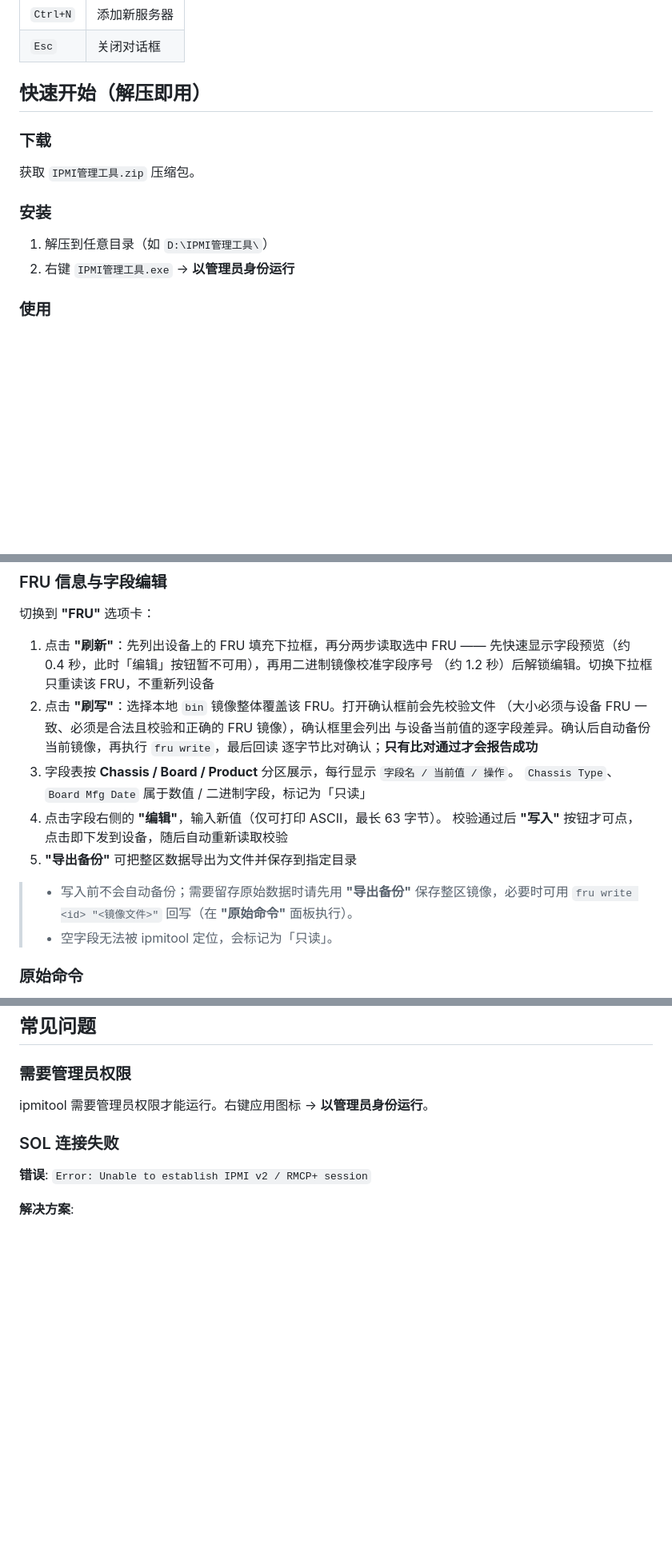
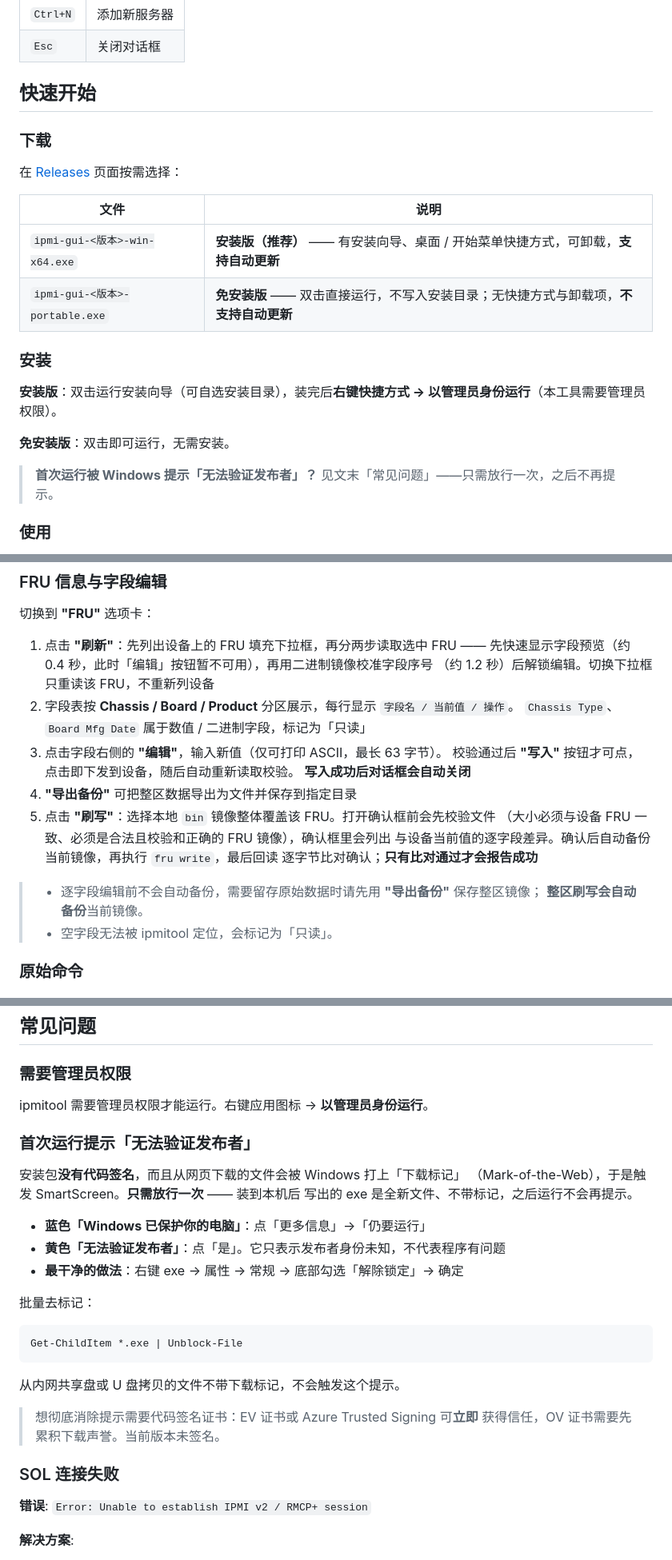
Before and after one commit to lihang1010/ipmi-gui, a Markdown page: README.md, 3 parts joined by grey strips. Shown at 80% size. Drawn GitHub-style; blank space fills up the shorter version.

````diff
--- a/README.md
+++ b/README.md
@@ -42,16 +42,24 @@
 | `Ctrl+N` | 添加新服务器 |
 | `Esc` | 关闭对话框 |
 
-## 快速开始（解压即用）
+## 快速开始
 
 ### 下载
 
-获取 `IPMI管理工具.zip` 压缩包。
+在 [Releases](https://github.com/lihang1010/ipmi-gui/releases) 页面按需选择：
+
+| 文件 | 说明 |
+|------|------|
+| `ipmi-gui-<版本>-win-x64.exe` | **安装版（推荐）** —— 有安装向导、桌面 / 开始菜单快捷方式，可卸载，**支持自动更新** |
+| `ipmi-gui-<版本>-portable.exe` | **免安装版** —— 双击直接运行，不写入安装目录；无快捷方式与卸载项，**不支持自动更新** |
 
 ### 安装
 
-1. 解压到任意目录（如 `D:\IPMI管理工具\`）
-2. 右键 `IPMI管理工具.exe` → **以管理员身份运行**
+**安装版**：双击运行安装向导（可自选安装目录），装完后**右键快捷方式 → 以管理员身份运行**（本工具需要管理员权限）。
+
+**免安装版**：双击即可运行，无需安装。
+
+> **首次运行被 Windows 提示「无法验证发布者」？** 见文末「常见问题」——只需放行一次，之后不再提示。
 
 ### 使用
 
@@ -220,17 +245,19 @@ IPMI管理工具\
 1. 点击 **"刷新"**：先列出设备上的 FRU 填充下拉框，再分两步读取选中 FRU ——
    先快速显示字段预览（约 0.4 秒，此时「编辑」按钮暂不可用），再用二进制镜像校准字段序号
    （约 1.2 秒）后解锁编辑。切换下拉框只重读该 FRU，不重新列设备
-2. 点击 **"刷写"**：选择本地 `bin` 镜像整体覆盖该 FRU。打开确认框前会先校验文件
+2. 字段表按 **Chassis / Board / Product** 分区展示，每行显示 `字段名 / 当前值 / 操作`。
+   `Chassis Type`、`Board Mfg Date` 属于数值 / 二进制字段，标记为「只读」
+3. 点击字段右侧的 **"编辑"**，输入新值（仅可打印 ASCII，最长 63 字节）。
+   校验通过后 **"写入"** 按钮才可点，点击即下发到设备，随后自动重新读取校验。
+   **写入成功后对话框会自动关闭**
+4. **"导出备份"** 可把整区数据导出为文件并保存到指定目录
+5. 点击 **"刷写"**：选择本地 `bin` 镜像整体覆盖该 FRU。打开确认框前会先校验文件
    （大小必须与设备 FRU 一致、必须是合法且校验和正确的 FRU 镜像），确认框里会列出
    与设备当前值的逐字段差异。确认后自动备份当前镜像，再执行 `fru write`，最后回读
    逐字节比对确认；**只有比对通过才会报告成功**
-2. 字段表按 **Chassis / Board / Product** 分区展示，每行显示 `字段名 / 当前值 / 操作`。
-   `Chassis Type`、`Board Mfg Date` 属于数值 / 二进制字段，标记为「只读」
-3. 点击字段右侧的 **"编辑"**，输入新值（仅可打印 ASCII，最长 63 字节）。
-   校验通过后 **"写入"** 按钮才可点，点击即下发到设备，随后自动重新读取校验
-4. **"导出备份"** 可把整区数据导出为文件并保存到指定目录
 
-> - 写入前不会自动备份；需要留存原始数据时请先用 **"导出备份"** 保存整区镜像，必要时可用 `fru write <id> "<镜像文件>"` 回写（在 **"原始命令"** 面板执行）。
+> - 逐字段编辑前不会自动备份，需要留存原始数据时请先用 **"导出备份"** 保存整区镜像；
+>   **整区刷写会自动备份**当前镜像。
 > - 空字段无法被 ipmitool 定位，会标记为「只读」。
 
 ### 原始命令
@@ -269,6 +296,27 @@ IPMI管理工具\
 ### 需要管理员权限
 
 ipmitool 需要管理员权限才能运行。右键应用图标 → **以管理员身份运行**。
+
+### 首次运行提示「无法验证发布者」
+
+安装包**没有代码签名**，而且从网页下载的文件会被 Windows 打上「下载标记」
+（Mark-of-the-Web），于是触发 SmartScreen。**只需放行一次** —— 装到本机后
+写出的 exe 是全新文件、不带标记，之后运行不会再提示。
+
+- **蓝色「Windows 已保护你的电脑」**：点「更多信息」→「仍要运行」
+- **黄色「无法验证发布者」**：点「是」。它只表示发布者身份未知，不代表程序有问题
+- **最干净的做法**：右键 exe → 属性 → 常规 → 底部勾选「解除锁定」→ 确定
+
+批量去标记：
+
+```powershell
+Get-ChildItem *.exe | Unblock-File
+```
+
+从内网共享盘或 U 盘拷贝的文件不带下载标记，不会触发这个提示。
+
+> 想彻底消除提示需要代码签名证书：EV 证书或 Azure Trusted Signing 可**立即**
+> 获得信任，OV 证书需要先累积下载声誉。当前版本未签名。
 
 ### SOL 连接失败
 
````
Also changed, not shown: other parts of README.md (+28 -11 lines).
